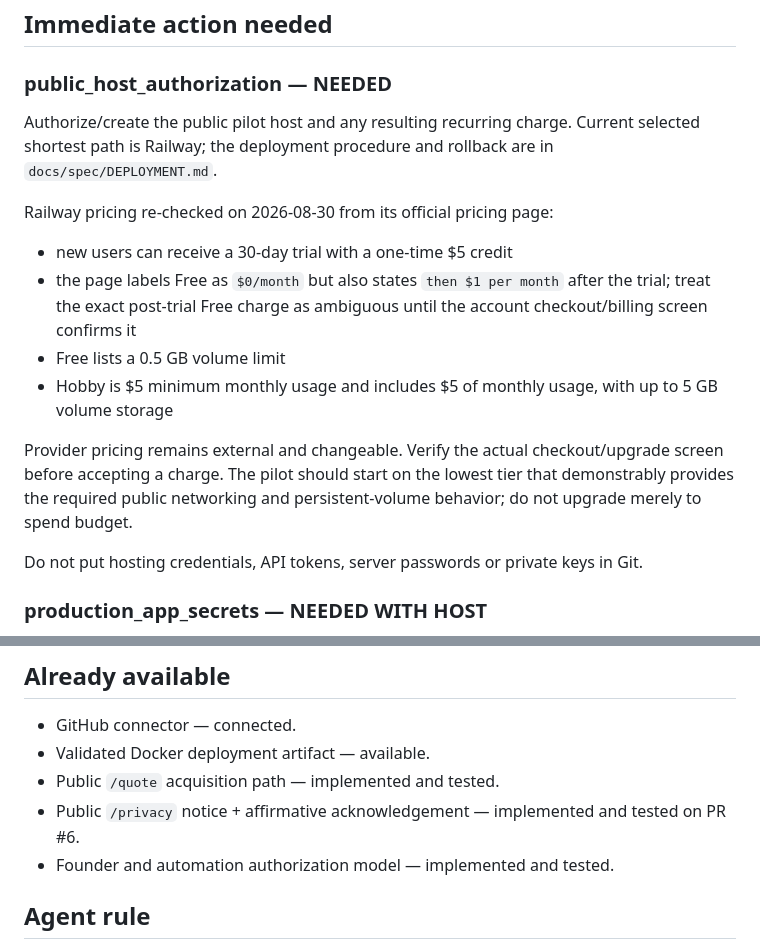
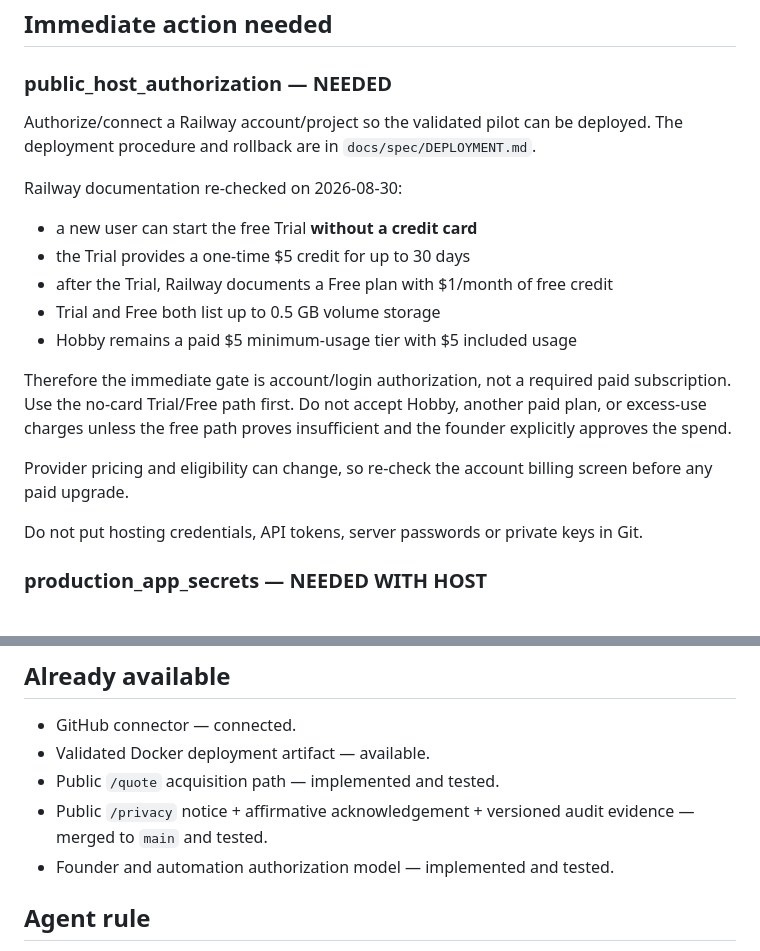
Before and after one commit to het-life/sevaaconnect-realestate, a Markdown page: sevaa-sales-os/FOUNDER_REQUIREMENTS.md, 2 parts joined by grey strips. GitHub-like rendering.

Commit message:
Sync FOUNDER_REQUIREMENTS.md to no-card hosting gate

```diff
--- a/sevaa-sales-os/FOUNDER_REQUIREMENTS.md
+++ b/sevaa-sales-os/FOUNDER_REQUIREMENTS.md
@@ -5,15 +5,18 @@ This file contains **no passwords, API secrets, private keys, OTPs, bank credent
 ## Immediate action needed
 
 ### public_host_authorization — NEEDED
-Authorize/create the public pilot host and any resulting recurring charge. Current selected shortest path is Railway; the deployment procedure and rollback are in `docs/spec/DEPLOYMENT.md`.
+Authorize/connect a Railway account/project so the validated pilot can be deployed. The deployment procedure and rollback are in `docs/spec/DEPLOYMENT.md`.
 
-Railway pricing re-checked on 2026-08-30 from its official pricing page:
-- new users can receive a 30-day trial with a one-time $5 credit
-- the page labels Free as `$0/month` but also states `then $1 per month` after the trial; treat the exact post-trial Free charge as ambiguous until the account checkout/billing screen confirms it
-- Free lists a 0.5 GB volume limit
-- Hobby is $5 minimum monthly usage and includes $5 of monthly usage, with up to 5 GB volume storage
+Railway documentation re-checked on 2026-08-30:
+- a new user can start the free Trial **without a credit card**
+- the Trial provides a one-time $5 credit for up to 30 days
+- after the Trial, Railway documents a Free plan with $1/month of free credit
+- Trial and Free both list up to 0.5 GB volume storage
+- Hobby remains a paid $5 minimum-usage tier with $5 included usage
 
-Provider pricing remains external and changeable. Verify the actual checkout/upgrade screen before accepting a charge. The pilot should start on the lowest tier that demonstrably provides the required public networking and persistent-volume behavior; do not upgrade merely to spend budget.
+Therefore the immediate gate is account/login authorization, not a required paid subscription. Use the no-card Trial/Free path first. Do not accept Hobby, another paid plan, or excess-use charges unless the free path proves insufficient and the founder explicitly approves the spend.
+
+Provider pricing and eligibility can change, so re-check the account billing screen before any paid upgrade.
 
 Do not put hosting credentials, API tokens, server passwords or private keys in Git.
 
@@ -62,7 +65,7 @@ The validated pilot is intentionally single-instance SQLite with a persistent vo
 - GitHub connector — connected.
 - Validated Docker deployment artifact — available.
 - Public `/quote` acquisition path — implemented and tested.
-- Public `/privacy` notice + affirmative acknowledgement — implemented and tested on PR #6.
+- Public `/privacy` notice + affirmative acknowledgement + versioned audit evidence — merged to `main` and tested.
 - Founder and automation authorization model — implemented and tested.
 
 ## Agent rule
```
